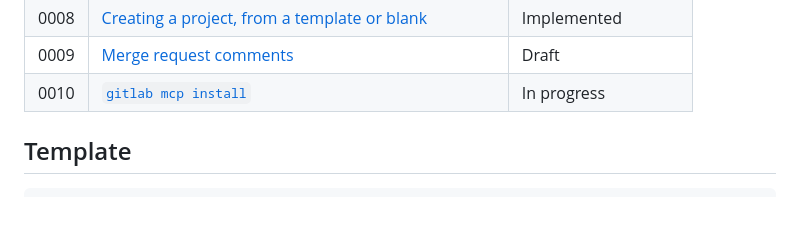
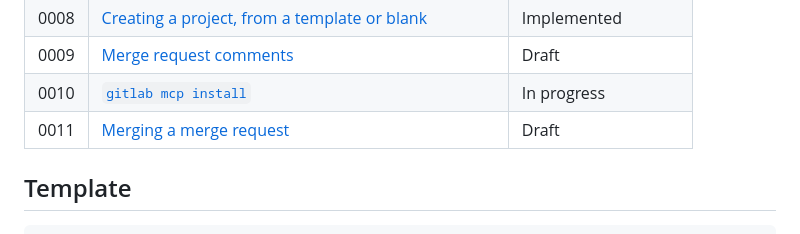
Before and after one commit to SimplySF/simply-gitlab, a Markdown page: docs/design/README.md, the part around the change. GitHub-like rendering; blank space fills up the shorter version.

```diff
--- a/docs/design/README.md
+++ b/docs/design/README.md
@@ -43,6 +43,7 @@ refactors that keep the public surface identical (though a short doc is welcome
 | 0008 | [Creating a project, from a template or blank](0008-project-create.md)                     | Implemented         |
 | 0009 | [Merge request comments](0009-merge-request-comments.md)                                   | Draft               |
 | 0010 | [`gitlab mcp install`](0010-mcp-install.md)                                                | In progress         |
+| 0011 | [Merging a merge request](0011-merge-request-merge.md)                                     | Draft               |
 
 ## Template
 
```
Also changed, not shown: AGENTS.md (+3 -0 lines), docs/design/0011-merge-request-merge.md (added, +207 -0 lines).
